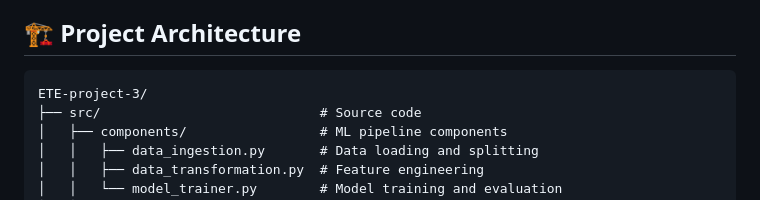
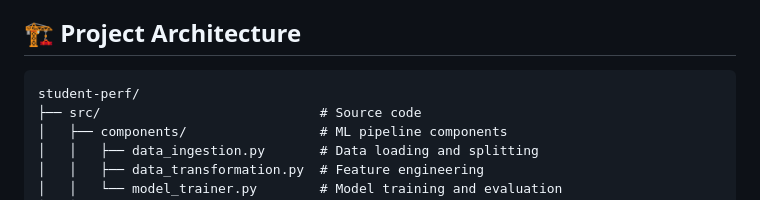
Before and after one commit to nasim-raj-laskar/stud-perf-pipeline, a Markdown page: README.md, the part around the change. Rendered like a GitHub page.

````diff
--- a/README.md
+++ b/README.md
@@ -19,7 +19,7 @@ This project predicts student math performance using features like:
 ## 🏗️ Project Architecture
 
 ```
-ETE-project-3/
+student-perf/
 ├── src/                            # Source code
 │   ├── components/                 # ML pipeline components
 │   │   ├── data_ingestion.py       # Data loading and splitting
````
